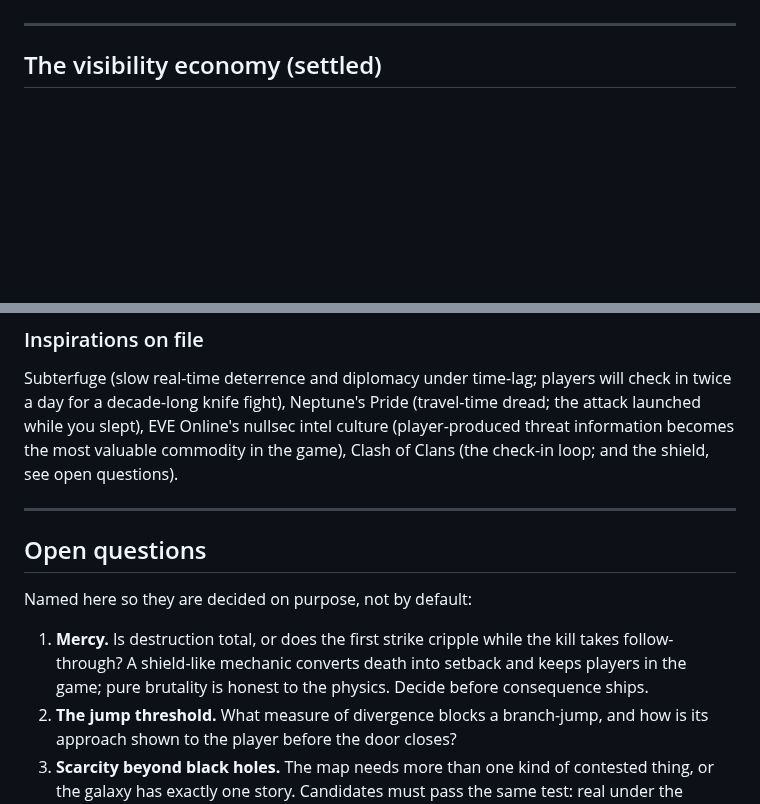
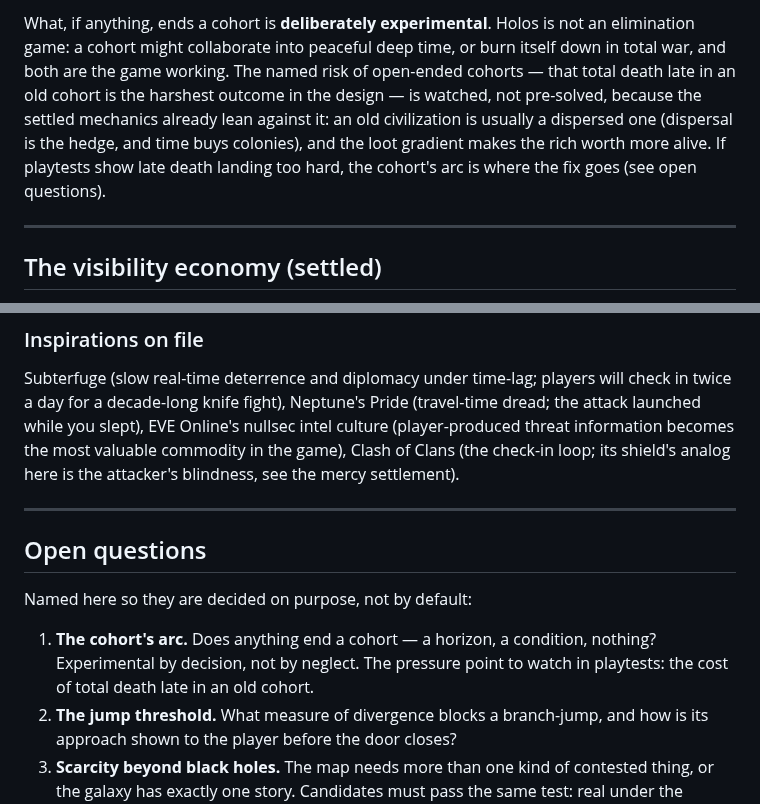
Before and after one commit to johnpolacek/holos-game, a Markdown page: docs/stakes-design.md, 2 parts joined by grey strips. GitHub-like rendering; blank space fills up the shorter version.

```diff
--- a/docs/stakes-design.md
+++ b/docs/stakes-design.md
@@ -86,3 +172,13 @@ deliberately rather than inherited by default brutality.
+What, if anything, ends a cohort is **deliberately experimental**. Holos
+is not an elimination game: a cohort might collaborate into peaceful
+deep time, or burn itself down in total war, and both are the game
+working. The named risk of open-ended cohorts — that total death late in
+an old cohort is the harshest outcome in the design — is watched, not
+pre-solved, because the settled mechanics already lean against it: an
+old civilization is usually a dispersed one (dispersal is the hedge, and
+time buys colonies), and the loot gradient makes the rich worth more
+alive. If playtests show late death landing too hard, the cohort's arc
+is where the fix goes (see open questions).
 
 ---
 
@@ -274,7 +370,8 @@ players will check in twice a day for a decade-long knife fight),
 Neptune's Pride (travel-time dread; the attack launched while you slept),
 EVE Online's nullsec intel culture (player-produced threat information
 becomes the most valuable commodity in the game), Clash of Clans (the
-check-in loop; and the shield, see open questions).
+check-in loop; its shield's analog here is the attacker's blindness, see
+the mercy settlement).
 
 ---
 
@@ -282,10 +379,10 @@ check-in loop; and the shield, see open questions).
 
 Named here so they are decided on purpose, not by default:
 
-1. **Mercy.** Is destruction total, or does the first strike cripple
-   while the kill takes follow-through? A shield-like mechanic converts
-   death into setback and keeps players in the game; pure brutality is
-   honest to the physics. Decide before consequence ships.
+1. **The cohort's arc.** Does anything end a cohort — a horizon, a
+   condition, nothing? Experimental by decision, not by neglect. The
+   pressure point to watch in playtests: the cost of total death late in
+   an old cohort.
 2. **The jump threshold.** What measure of divergence blocks a
    branch-jump, and how is its approach shown to the player before the
    door closes?
```
Also changed, not shown: other parts of docs/stakes-design.md (+90 -4 lines).
